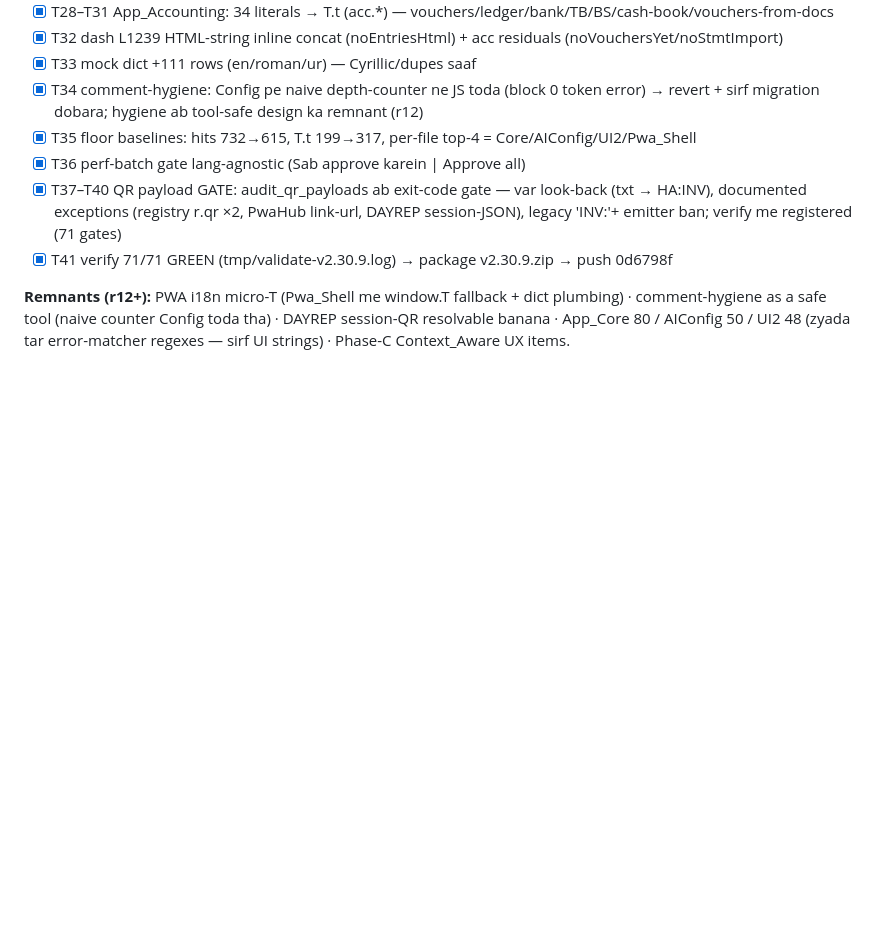
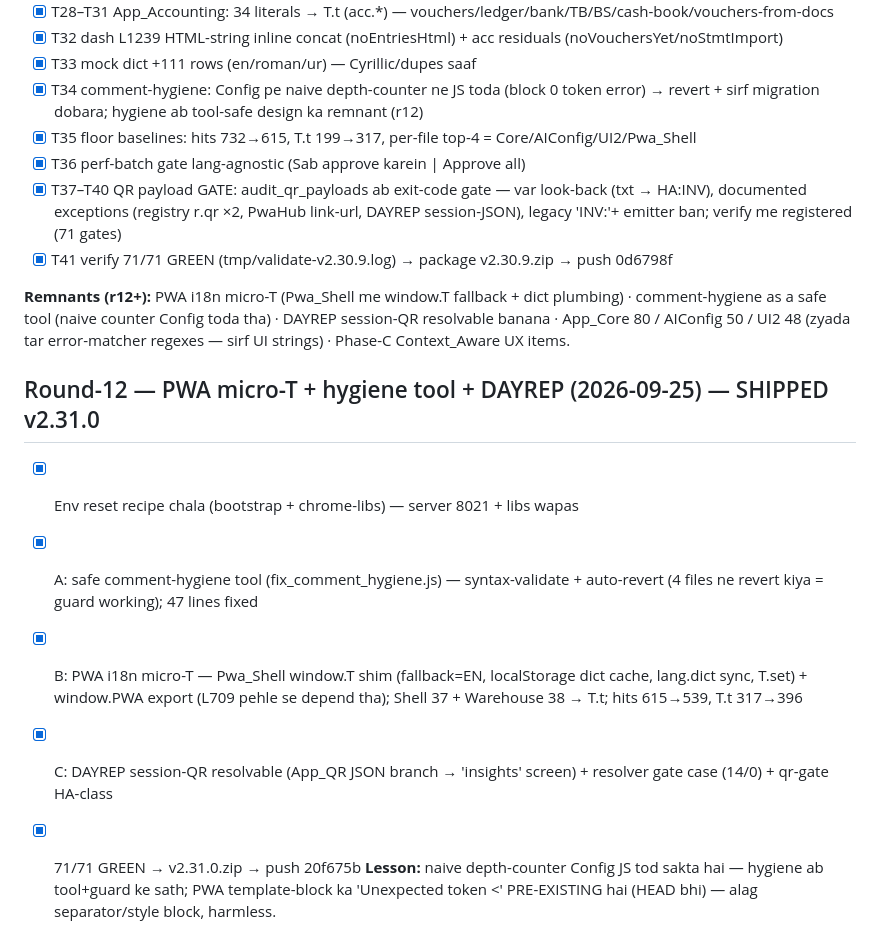
Before and after one commit to NextOffice360/HaseebAutosERP-OLD-2.25.6, a Markdown page: docs/WORKLOG.md, the part around the change. Rendered like a GitHub page; blank space fills up the shorter version.

Commit message:
v2.31.0: worklog round-12

```diff
--- a/docs/WORKLOG.md
+++ b/docs/WORKLOG.md
@@ -172,3 +172,11 @@ integration + regression + UI/UX-check + error-handling + security-check pass ho
 - [x] T41 verify 71/71 GREEN (tmp/validate-v2.30.9.log) → package v2.30.9.zip → push 0d6798f
 
 **Remnants (r12+):** PWA i18n micro-T (Pwa_Shell me window.T fallback + dict plumbing) · comment-hygiene as a safe tool (naive counter Config toda tha) · DAYREP session-QR resolvable banana · App_Core 80 / AIConfig 50 / UI2 48 (zyada tar error-matcher regexes — sirf UI strings) · Phase-C Context_Aware UX items.
+
+## Round-12 — PWA micro-T + hygiene tool + DAYREP (2026-09-25) — SHIPPED v2.31.0
+- [x] Env reset recipe chala (bootstrap + chrome-libs) — server 8021 + libs wapas
+- [x] A: safe comment-hygiene tool (fix_comment_hygiene.js) — syntax-validate + auto-revert (4 files ne revert kiya = guard working); 47 lines fixed
+- [x] B: PWA i18n micro-T — Pwa_Shell window.T shim (fallback=EN, localStorage dict cache, lang.dict sync, T.set) + window.PWA export (L709 pehle se depend tha); Shell 37 + Warehouse 38 → T.t; hits 615→539, T.t 317→396
+- [x] C: DAYREP session-QR resolvable (App_QR JSON branch → 'insights' screen) + resolver gate case (14/0) + qr-gate HA-class
+- [x] 71/71 GREEN → v2.31.0.zip → push 20f675b
+**Lesson:** naive depth-counter Config JS tod sakta hai — hygiene ab tool+guard ke sath; PWA template-block ka 'Unexpected token <' PRE-EXISTING hai (HEAD bhi) — alag separator/style block, harmless.
```
